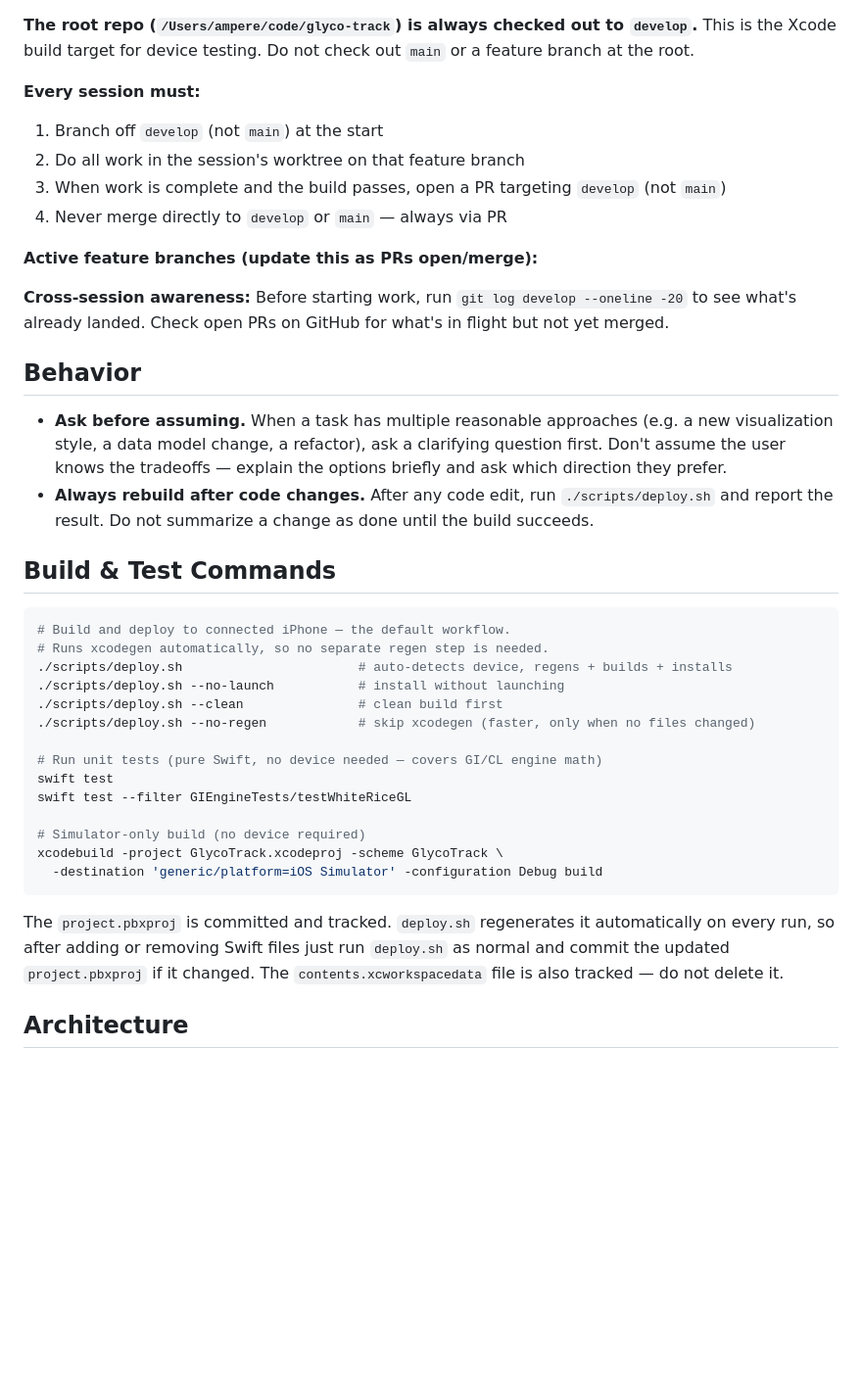
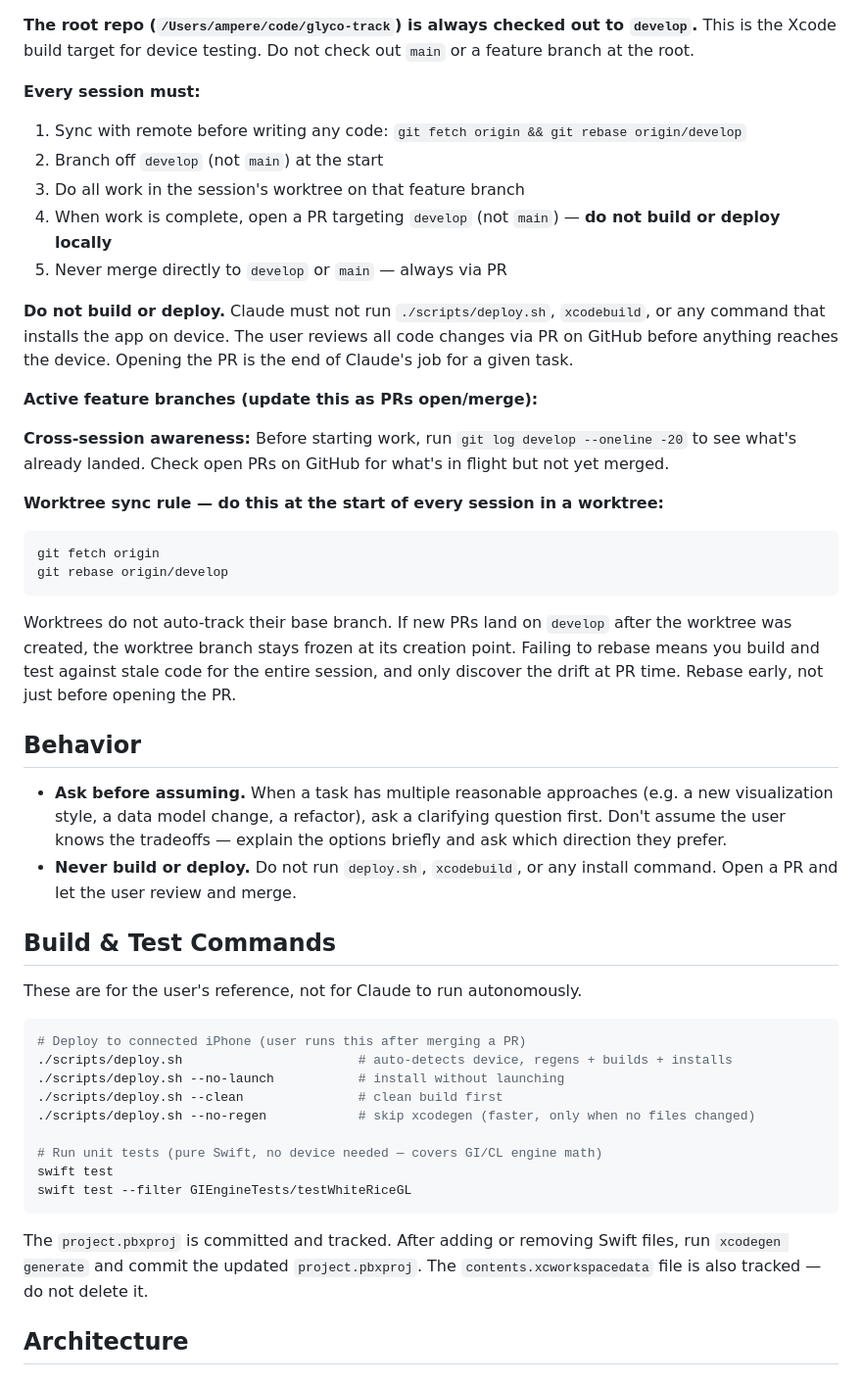
Before and after one commit to wengandrew/glyco-track, a Markdown page: CLAUDE.md, the part around the change. Shown at 98% size. Rendered like a GitHub page; blank space fills up the shorter version.

Commit message:
docs: add worktree sync rule to CLAUDE.md (#19)
* docs: add worktree sync rule to CLAUDE.md

Worktrees freeze at their creation point; rebasing onto origin/develop
at the start of each session prevents silent code drift.

Co-Authored-By: Claude Opus 4.7 <noreply@anthropic.com>

* docs: no-build/deploy rule + sync-first workflow in CLAUDE.md

All code changes go via PR for review; Claude never runs deploy.sh
or xcodebuild. Sync with origin/develop is now step 1 of every session.

Co-Authored-By: Claude Opus 4.7 <noreply@anthropic.com>

---------

Co-authored-by: Claude Opus 4.7 <noreply@anthropic.com>

````diff
--- a/CLAUDE.md
+++ b/CLAUDE.md
@@ -12,26 +12,37 @@ This file provides guidance to Claude Code (claude.ai/code) when working with co
 **The root repo (`/Users/ampere/code/glyco-track`) is always checked out to `develop`.** This is the Xcode build target for device testing. Do not check out `main` or a feature branch at the root.
 
 **Every session must:**
-1. Branch off `develop` (not `main`) at the start
-2. Do all work in the session's worktree on that feature branch
-3. When work is complete and the build passes, open a PR targeting `develop` (not `main`)
-4. Never merge directly to `develop` or `main` — always via PR
+1. Sync with remote before writing any code: `git fetch origin && git rebase origin/develop`
+2. Branch off `develop` (not `main`) at the start
+3. Do all work in the session's worktree on that feature branch
+4. When work is complete, open a PR targeting `develop` (not `main`) — **do not build or deploy locally**
+5. Never merge directly to `develop` or `main` — always via PR
+
+**Do not build or deploy.** Claude must not run `./scripts/deploy.sh`, `xcodebuild`, or any command that installs the app on device. The user reviews all code changes via PR on GitHub before anything reaches the device. Opening the PR is the end of Claude's job for a given task.
 
 **Active feature branches (update this as PRs open/merge):**
 <!-- Add a line per open PR: - [branch-name]: brief description -->
 
 **Cross-session awareness:** Before starting work, run `git log develop --oneline -20` to see what's already landed. Check open PRs on GitHub for what's in flight but not yet merged.
 
+**Worktree sync rule — do this at the start of every session in a worktree:**
+```bash
+git fetch origin
+git rebase origin/develop
+```
+Worktrees do not auto-track their base branch. If new PRs land on `develop` after the worktree was created, the worktree branch stays frozen at its creation point. Failing to rebase means you build and test against stale code for the entire session, and only discover the drift at PR time. Rebase early, not just before opening the PR.
+
 ## Behavior
 
 - **Ask before assuming.** When a task has multiple reasonable approaches (e.g. a new visualization style, a data model change, a refactor), ask a clarifying question first. Don't assume the user knows the tradeoffs — explain the options briefly and ask which direction they prefer.
-- **Always rebuild after code changes.** After any code edit, run `./scripts/deploy.sh` and report the result. Do not summarize a change as done until the build succeeds.
+- **Never build or deploy.** Do not run `deploy.sh`, `xcodebuild`, or any install command. Open a PR and let the user review and merge.
 
 ## Build & Test Commands
 
+These are for the user's reference, not for Claude to run autonomously.
+
 ```bash
-# Build and deploy to connected iPhone — the default workflow.
-# Runs xcodegen automatically, so no separate regen step is needed.
+# Deploy to connected iPhone (user runs this after merging a PR)
 ./scripts/deploy.sh                       # auto-detects device, regens + builds + installs
 ./scripts/deploy.sh --no-launch           # install without launching
 ./scripts/deploy.sh --clean               # clean build first
@@ -40,13 +51,9 @@ This file provides guidance to Claude Code (claude.ai/code) when working with co
 # Run unit tests (pure Swift, no device needed — covers GI/CL engine math)
 swift test
 swift test --filter GIEngineTests/testWhiteRiceGL
-
-# Simulator-only build (no device required)
-xcodebuild -project GlycoTrack.xcodeproj -scheme GlycoTrack \
-  -destination 'generic/platform=iOS Simulator' -configuration Debug build
 ```
 
-The `project.pbxproj` is committed and tracked. `deploy.sh` regenerates it automatically on every run, so after adding or removing Swift files just run `deploy.sh` as normal and commit the updated `project.pbxproj` if it changed. The `contents.xcworkspacedata` file is also tracked — do not delete it.
+The `project.pbxproj` is committed and tracked. After adding or removing Swift files, run `xcodegen generate` and commit the updated `project.pbxproj`. The `contents.xcworkspacedata` file is also tracked — do not delete it.
 
 ## Architecture
 
````
